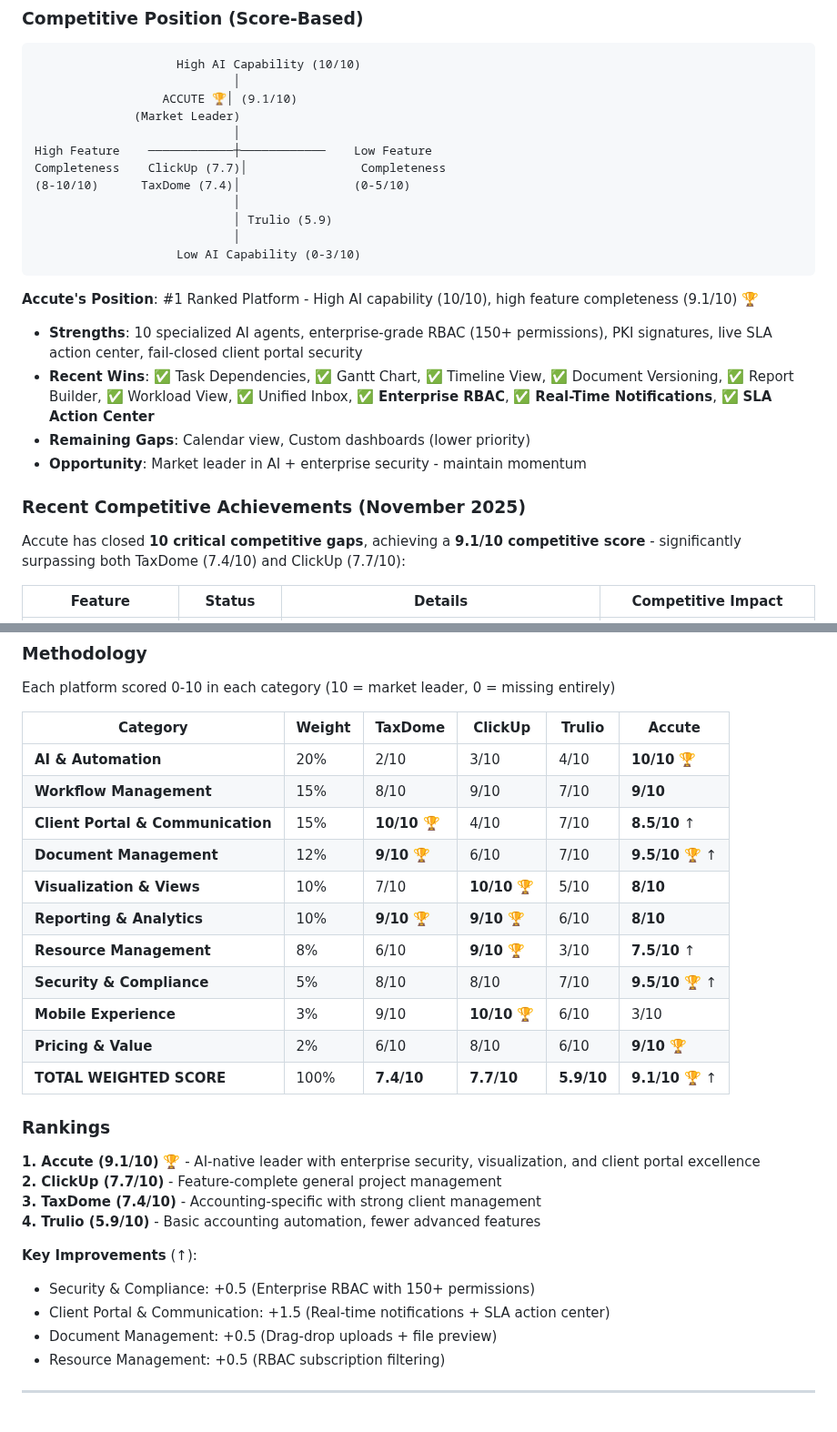
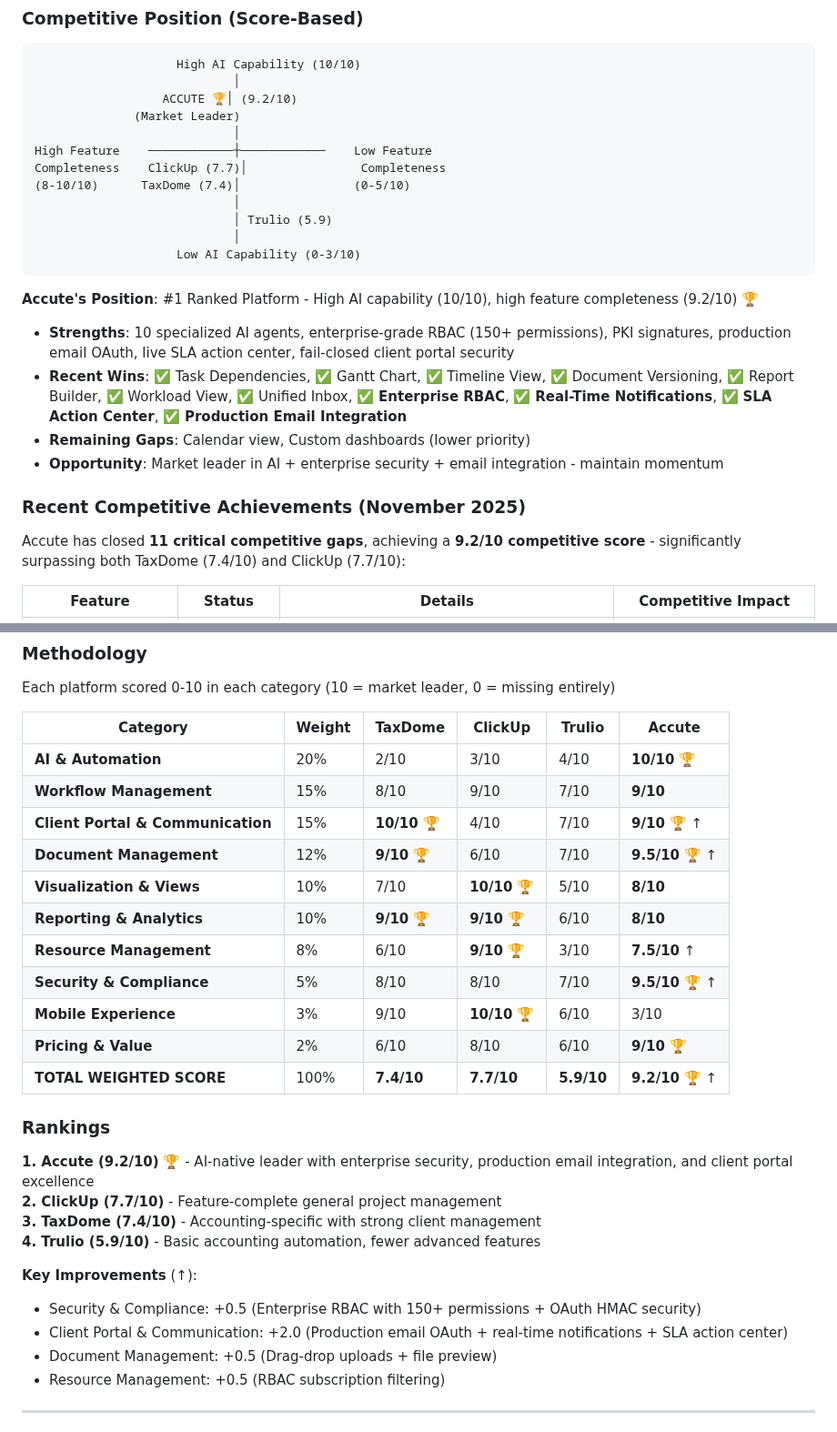
Before and after one commit to vithaluntold/accute1, a Markdown page: COMPETITIVE_ANALYSIS.md, 2 parts joined by grey strips. Shown at 91% size. GitHub-like rendering.

Commit message:
Improve competitive analysis document with updated scores and features
Update COMPETITIVE_ANALYSIS.md to reflect new score of 9.2/10, include Production Email Integration, and enhance descriptions for security and communication scoring.

Replit-Commit-Author: Agent
Replit-Commit-Session-Id: 462c306f-43a7-4394-b27e-16cd0f6a3682
Replit-Commit-Checkpoint-Type: full_checkpoint
Replit-Commit-Event-Id: 1024cb13-054f-4c73-8263-78ee1c6553e0
Replit-Commit-Screenshot-Url: https://storage.googleapis.com/screenshot-production-us-central1/b04b888b-2b91-4fe1-b78b-c3d0241cd307/462c306f-43a7-4394-b27e-16cd0f6a3682/lxfXiz7

````diff
--- a/COMPETITIVE_ANALYSIS.md
+++ b/COMPETITIVE_ANALYSIS.md
@@ -24,7 +24,7 @@ This comprehensive analysis compares **Accute** against three major competitors:
 ```
                     High AI Capability (10/10)
                             │
-                  ACCUTE 🏆│ (9.1/10)
+                  ACCUTE 🏆│ (9.2/10)
               (Market Leader)
                             │
 High Feature    ────────────┼────────────    Low Feature
@@ -36,15 +36,15 @@ Completeness    ClickUp (7.7)│                Completeness
                     Low AI Capability (0-3/10)
 ```
 
-**Accute's Position**: #1 Ranked Platform - High AI capability (10/10), high feature completeness (9.1/10) 🏆
-- **Strengths**: 10 specialized AI agents, enterprise-grade RBAC (150+ permissions), PKI signatures, live SLA action center, fail-closed client portal security
-- **Recent Wins**: ✅ Task Dependencies, ✅ Gantt Chart, ✅ Timeline View, ✅ Document Versioning, ✅ Report Builder, ✅ Workload View, ✅ Unified Inbox, ✅ **Enterprise RBAC**, ✅ **Real-Time Notifications**, ✅ **SLA Action Center**
+**Accute's Position**: #1 Ranked Platform - High AI capability (10/10), high feature completeness (9.2/10) 🏆
+- **Strengths**: 10 specialized AI agents, enterprise-grade RBAC (150+ permissions), PKI signatures, production email OAuth, live SLA action center, fail-closed client portal security
+- **Recent Wins**: ✅ Task Dependencies, ✅ Gantt Chart, ✅ Timeline View, ✅ Document Versioning, ✅ Report Builder, ✅ Workload View, ✅ Unified Inbox, ✅ **Enterprise RBAC**, ✅ **Real-Time Notifications**, ✅ **SLA Action Center**, ✅ **Production Email Integration**
 - **Remaining Gaps**: Calendar view, Custom dashboards (lower priority)
-- **Opportunity**: Market leader in AI + enterprise security - maintain momentum
+- **Opportunity**: Market leader in AI + enterprise security + email integration - maintain momentum
 
 ### Recent Competitive Achievements (November 2025)
 
-Accute has closed **10 critical competitive gaps**, achieving a **9.1/10 competitive score** - significantly surpassing both TaxDome (7.4/10) and ClickUp (7.7/10):
+Accute has closed **11 critical competitive gaps**, achieving a **9.2/10 competitive score** - significantly surpassing both TaxDome (7.4/10) and ClickUp (7.7/10):
 
 | Feature | Status | Details | Competitive Impact |
 |---------|--------|---------|-------------------|
@@ -314,7 +315,7 @@ Each platform scored 0-10 in each category (10 = market leader, 0 = missing enti
 |----------|--------|---------|---------|--------|--------|
 | **AI & Automation** | 20% | 2/10 | 3/10 | 4/10 | **10/10** 🏆 |
 | **Workflow Management** | 15% | 8/10 | 9/10 | 7/10 | **9/10** |
-| **Client Portal & Communication** | 15% | **10/10** 🏆 | 4/10 | 7/10 | **8.5/10** ↑ |
+| **Client Portal & Communication** | 15% | **10/10** 🏆 | 4/10 | 7/10 | **9/10** 🏆 ↑ |
 | **Document Management** | 12% | **9/10** 🏆 | 6/10 | 7/10 | **9.5/10** 🏆 ↑ |
 | **Visualization & Views** | 10% | 7/10 | **10/10** 🏆 | 5/10 | **8/10** |
 | **Reporting & Analytics** | 10% | **9/10** 🏆 | **9/10** 🏆 | 6/10 | **8/10** |
@@ -322,18 +323,18 @@ Each platform scored 0-10 in each category (10 = market leader, 0 = missing enti
 | **Security & Compliance** | 5% | 8/10 | 8/10 | 7/10 | **9.5/10** 🏆 ↑ |
 | **Mobile Experience** | 3% | 9/10 | **10/10** 🏆 | 6/10 | 3/10 |
 | **Pricing & Value** | 2% | 6/10 | 8/10 | 6/10 | **9/10** 🏆 |
-| **TOTAL WEIGHTED SCORE** | 100% | **7.4/10** | **7.7/10** | **5.9/10** | **9.1/10** 🏆 ↑ |
+| **TOTAL WEIGHTED SCORE** | 100% | **7.4/10** | **7.7/10** | **5.9/10** | **9.2/10** 🏆 ↑ |
 
 ### Rankings
 
-**1. Accute (9.1/10)** 🏆 - AI-native leader with enterprise security, visualization, and client portal excellence
+**1. Accute (9.2/10)** 🏆 - AI-native leader with enterprise security, production email integration, and client portal excellence
 **2. ClickUp (7.7/10)** - Feature-complete general project management
 **3. TaxDome (7.4/10)** - Accounting-specific with strong client management
 **4. Trulio (5.9/10)** - Basic accounting automation, fewer advanced features
 
 **Key Improvements** (↑):
-- Security & Compliance: +0.5 (Enterprise RBAC with 150+ permissions)
-- Client Portal & Communication: +1.5 (Real-time notifications + SLA action center)
+- Security & Compliance: +0.5 (Enterprise RBAC with 150+ permissions + OAuth HMAC security)
+- Client Portal & Communication: +2.0 (Production email OAuth + real-time notifications + SLA action center)
 - Document Management: +0.5 (Drag-drop uploads + file preview)
 - Resource Management: +0.5 (RBAC subscription filtering)
 
````
Also changed, not shown: other parts of COMPETITIVE_ANALYSIS.md (+6 -5 lines).
